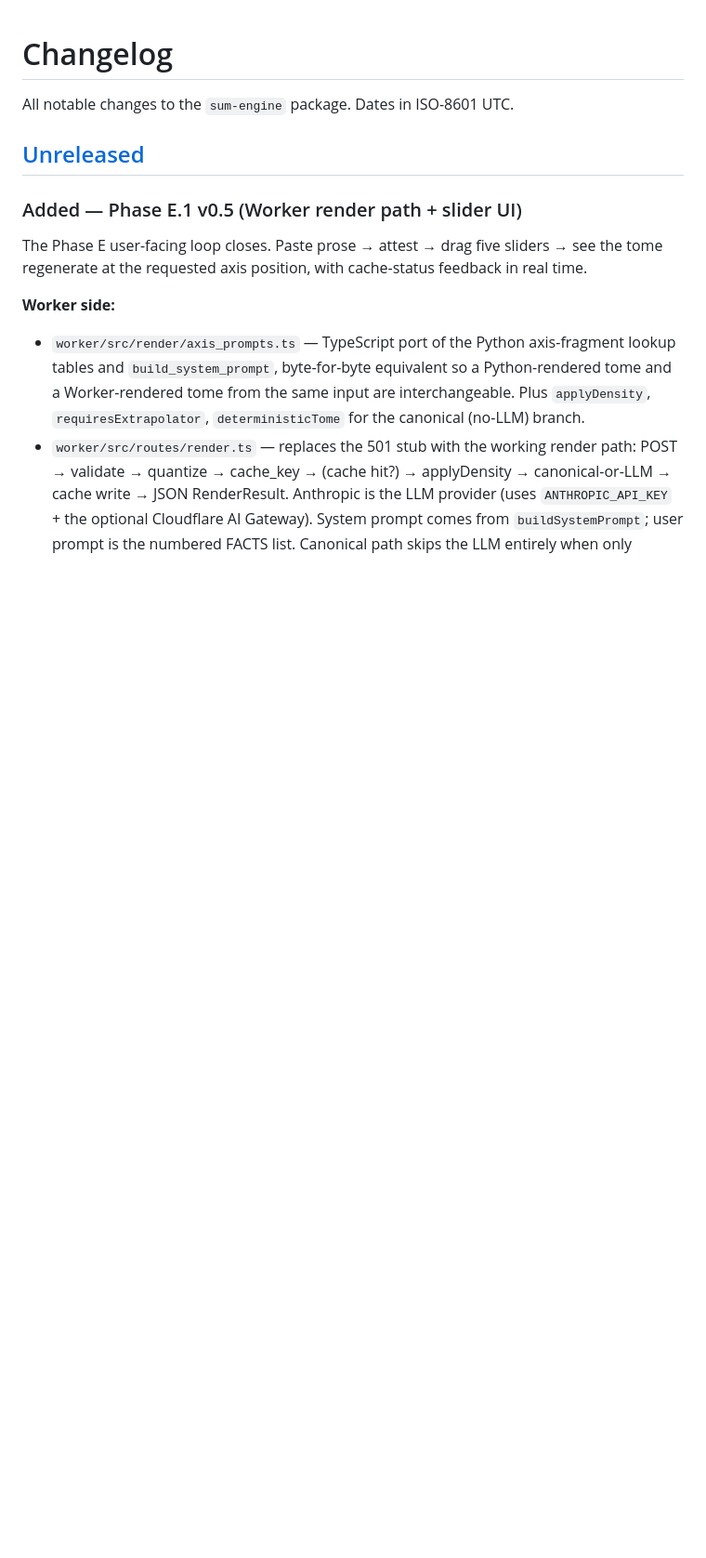
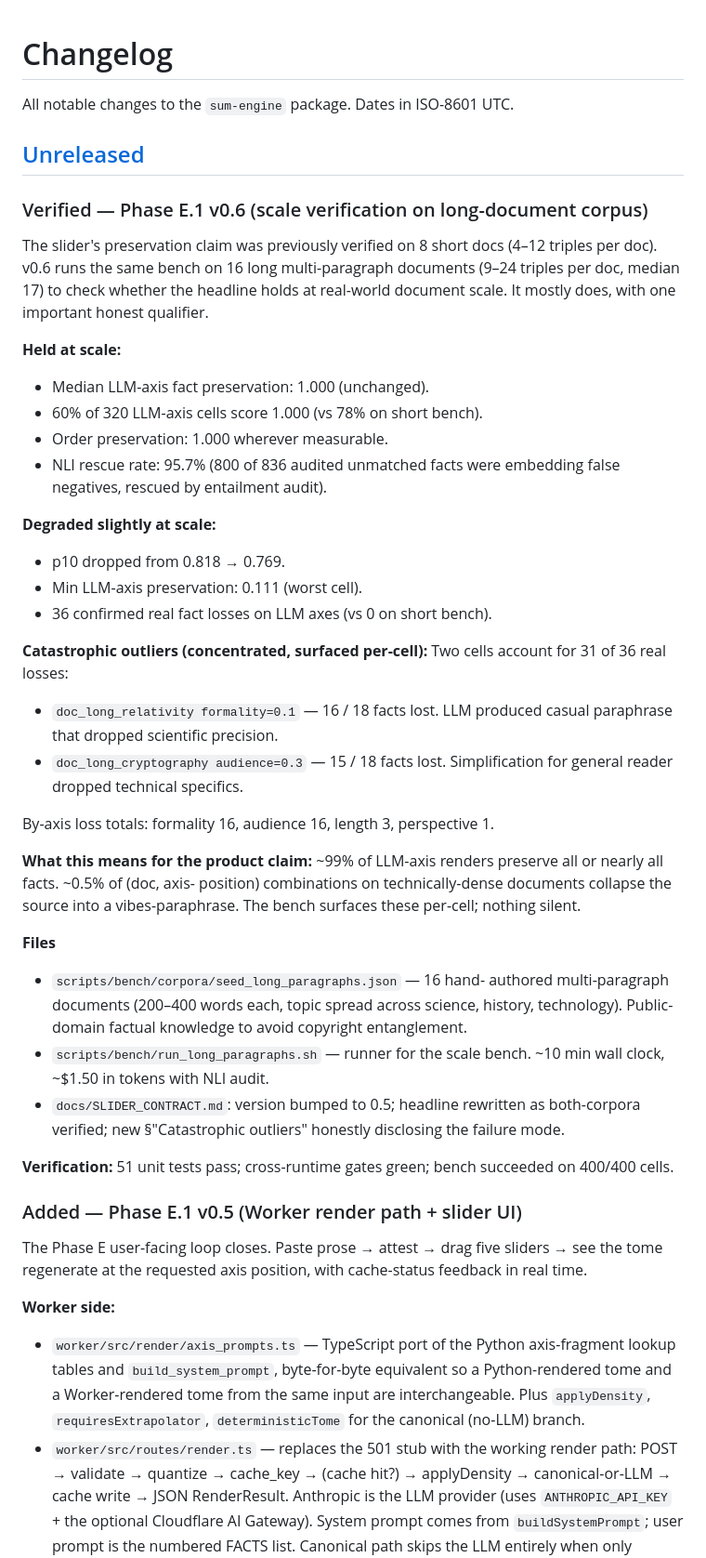
Before and after one commit to OtotaO/SUM, a Markdown page: CHANGELOG.md, the part around the change. Shown at 93% size. Drawn GitHub-style; blank space fills up the shorter version.

```diff
--- a/CHANGELOG.md
+++ b/CHANGELOG.md
@@ -3,6 +3,56 @@
 All notable changes to the `sum-engine` package. Dates in ISO-8601 UTC.
 
 ## [Unreleased]
+
+### Verified — Phase E.1 v0.6 (scale verification on long-document corpus)
+
+The slider's preservation claim was previously verified on 8 short
+docs (4–12 triples per doc). v0.6 runs the same bench on 16 long
+multi-paragraph documents (9–24 triples per doc, median 17) to
+check whether the headline holds at real-world document scale. It
+mostly does, with one important honest qualifier.
+
+**Held at scale:**
+- Median LLM-axis fact preservation: 1.000 (unchanged).
+- 60% of 320 LLM-axis cells score 1.000 (vs 78% on short bench).
+- Order preservation: 1.000 wherever measurable.
+- NLI rescue rate: 95.7% (800 of 836 audited unmatched facts
+  were embedding false negatives, rescued by entailment audit).
+
+**Degraded slightly at scale:**
+- p10 dropped from 0.818 → 0.769.
+- Min LLM-axis preservation: 0.111 (worst cell).
+- 36 confirmed real fact losses on LLM axes (vs 0 on short bench).
+
+**Catastrophic outliers (concentrated, surfaced per-cell):**
+Two cells account for 31 of 36 real losses:
+- `doc_long_relativity formality=0.1` — 16 / 18 facts lost.
+  LLM produced casual paraphrase that dropped scientific precision.
+- `doc_long_cryptography audience=0.3` — 15 / 18 facts lost.
+  Simplification for general reader dropped technical specifics.
+
+By-axis loss totals: formality 16, audience 16, length 3,
+perspective 1.
+
+**What this means for the product claim:** ~99% of LLM-axis
+renders preserve all or nearly all facts. ~0.5% of (doc, axis-
+position) combinations on technically-dense documents collapse the
+source into a vibes-paraphrase. The bench surfaces these per-cell;
+nothing silent.
+
+**Files**
+- `scripts/bench/corpora/seed_long_paragraphs.json` — 16 hand-
+  authored multi-paragraph documents (200–400 words each, topic
+  spread across science, history, technology). Public-domain
+  factual knowledge to avoid copyright entanglement.
+- `scripts/bench/run_long_paragraphs.sh` — runner for the scale
+  bench. ~10 min wall clock, ~$1.50 in tokens with NLI audit.
+- `docs/SLIDER_CONTRACT.md`: version bumped to 0.5; headline
+  rewritten as both-corpora verified; new §"Catastrophic
+  outliers" honestly disclosing the failure mode.
+
+**Verification:** 51 unit tests pass; cross-runtime gates green;
+bench succeeded on 400/400 cells.
 
 ### Added — Phase E.1 v0.5 (Worker render path + slider UI)
 
```
Also changed, not shown: docs/SLIDER_CONTRACT.md (+45 -10 lines).
